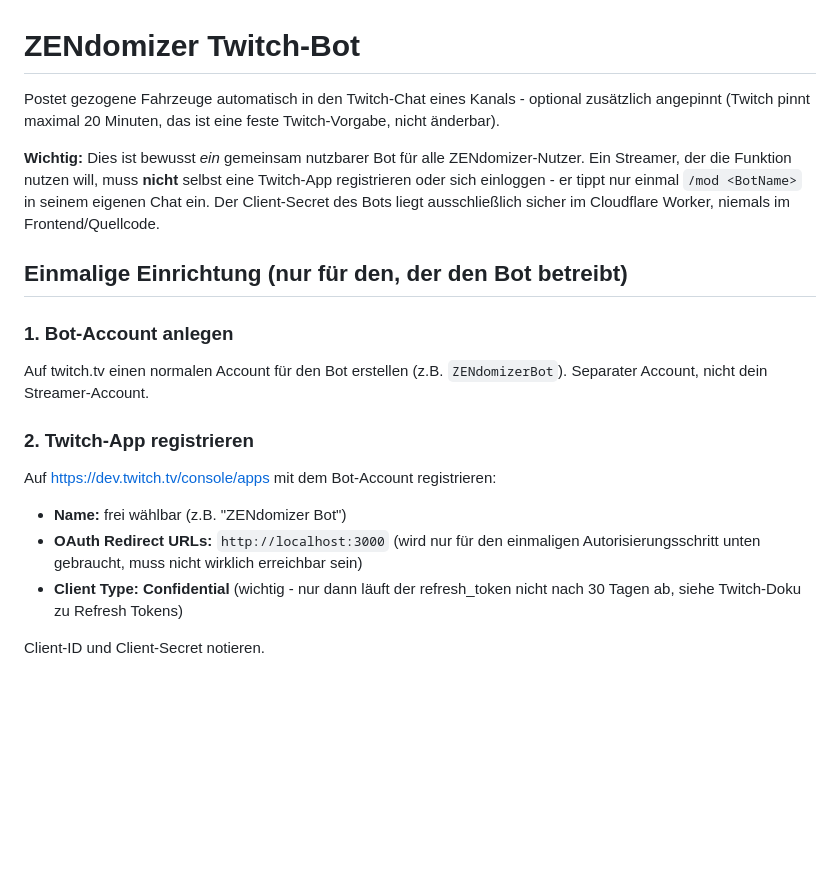
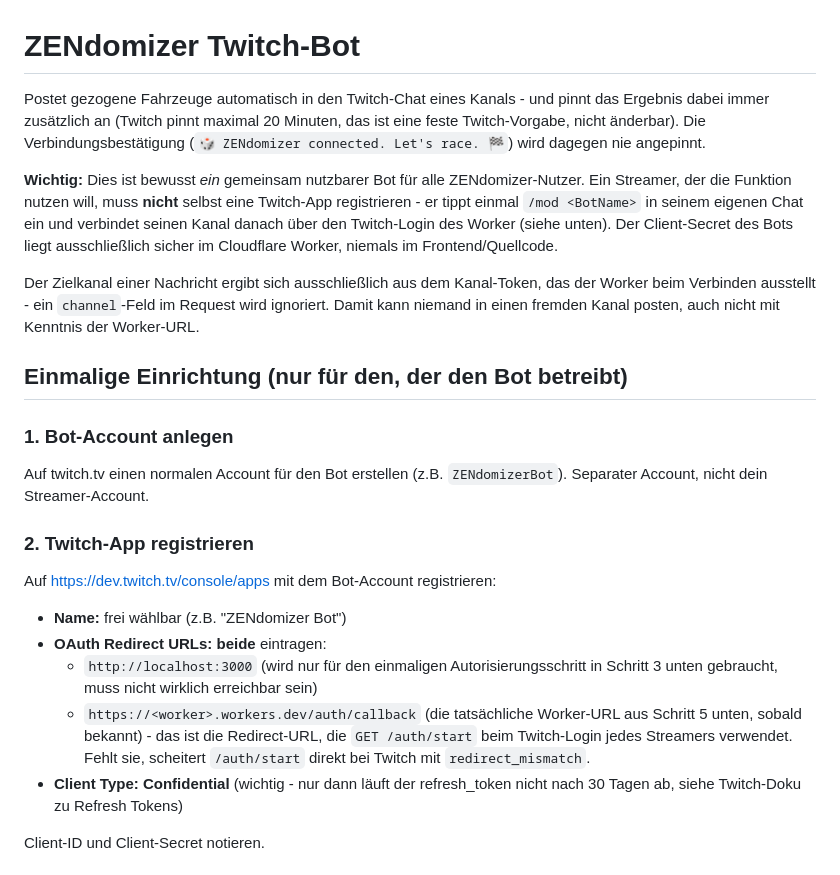
Before and after one commit to shogun160/TCM-ZEN_DOMIZER, a Markdown page: twitch-bot/README.md, the part around one of its changes. Rendered like a GitHub page; blank space fills up the shorter version.

```diff
--- a/twitch-bot/README.md
+++ b/twitch-bot/README.md
@@ -1,14 +1,22 @@
 # ZENdomizer Twitch-Bot
 
-Postet gezogene Fahrzeuge automatisch in den Twitch-Chat eines Kanals - optional
-zusätzlich angepinnt (Twitch pinnt maximal 20 Minuten, das ist eine feste
-Twitch-Vorgabe, nicht änderbar).
+Postet gezogene Fahrzeuge automatisch in den Twitch-Chat eines Kanals - und
+pinnt das Ergebnis dabei immer zusätzlich an (Twitch pinnt maximal 20
+Minuten, das ist eine feste Twitch-Vorgabe, nicht änderbar). Die
+Verbindungsbestätigung (`🎲 ZENdomizer connected. Let's race. 🏁`) wird
+dagegen nie angepinnt.
 
 **Wichtig:** Dies ist bewusst *ein* gemeinsam nutzbarer Bot für alle
 ZENdomizer-Nutzer. Ein Streamer, der die Funktion nutzen will, muss **nicht**
-selbst eine Twitch-App registrieren oder sich einloggen - er tippt nur einmal
-`/mod <BotName>` in seinem eigenen Chat ein. Der Client-Secret des Bots liegt
+selbst eine Twitch-App registrieren - er tippt einmal `/mod <BotName>` in
+seinem eigenen Chat ein und verbindet seinen Kanal danach über den
+Twitch-Login des Worker (siehe unten). Der Client-Secret des Bots liegt
 ausschließlich sicher im Cloudflare Worker, niemals im Frontend/Quellcode.
+
+Der Zielkanal einer Nachricht ergibt sich ausschließlich aus dem
+Kanal-Token, das der Worker beim Verbinden ausstellt - ein `channel`-Feld im
+Request wird ignoriert. Damit kann niemand in einen fremden Kanal posten,
+auch nicht mit Kenntnis der Worker-URL.
 
 ## Einmalige Einrichtung (nur für den, der den Bot betreibt)
 
@@ -19,9 +27,14 @@ Auf twitch.tv einen normalen Account für den Bot erstellen (z.B.
 ### 2. Twitch-App registrieren
 Auf https://dev.twitch.tv/console/apps mit dem Bot-Account registrieren:
 - **Name:** frei wählbar (z.B. "ZENdomizer Bot")
-- **OAuth Redirect URLs:** `http://localhost:3000` (wird nur für den
-  einmaligen Autorisierungsschritt unten gebraucht, muss nicht wirklich
-  erreichbar sein)
+- **OAuth Redirect URLs:** **beide** eintragen:
+  - `http://localhost:3000` (wird nur für den einmaligen
+    Autorisierungsschritt in Schritt 3 unten gebraucht, muss nicht wirklich
+    erreichbar sein)
+  - `https://<worker>.workers.dev/auth/callback` (die tatsächliche Worker-URL
+    aus Schritt 5 unten, sobald bekannt) - das ist die Redirect-URL, die
+    `GET /auth/start` beim Twitch-Login jedes Streamers verwendet. Fehlt sie,
+    scheitert `/auth/start` direkt bei Twitch mit `redirect_mismatch`.
 - **Client Type:** **Confidential** (wichtig - nur dann läuft der
   refresh_token nicht nach 30 Tagen ab, siehe Twitch-Doku zu Refresh Tokens)
 
```
Also changed, not shown: other parts of twitch-bot/README.md (+89 -15 lines).
